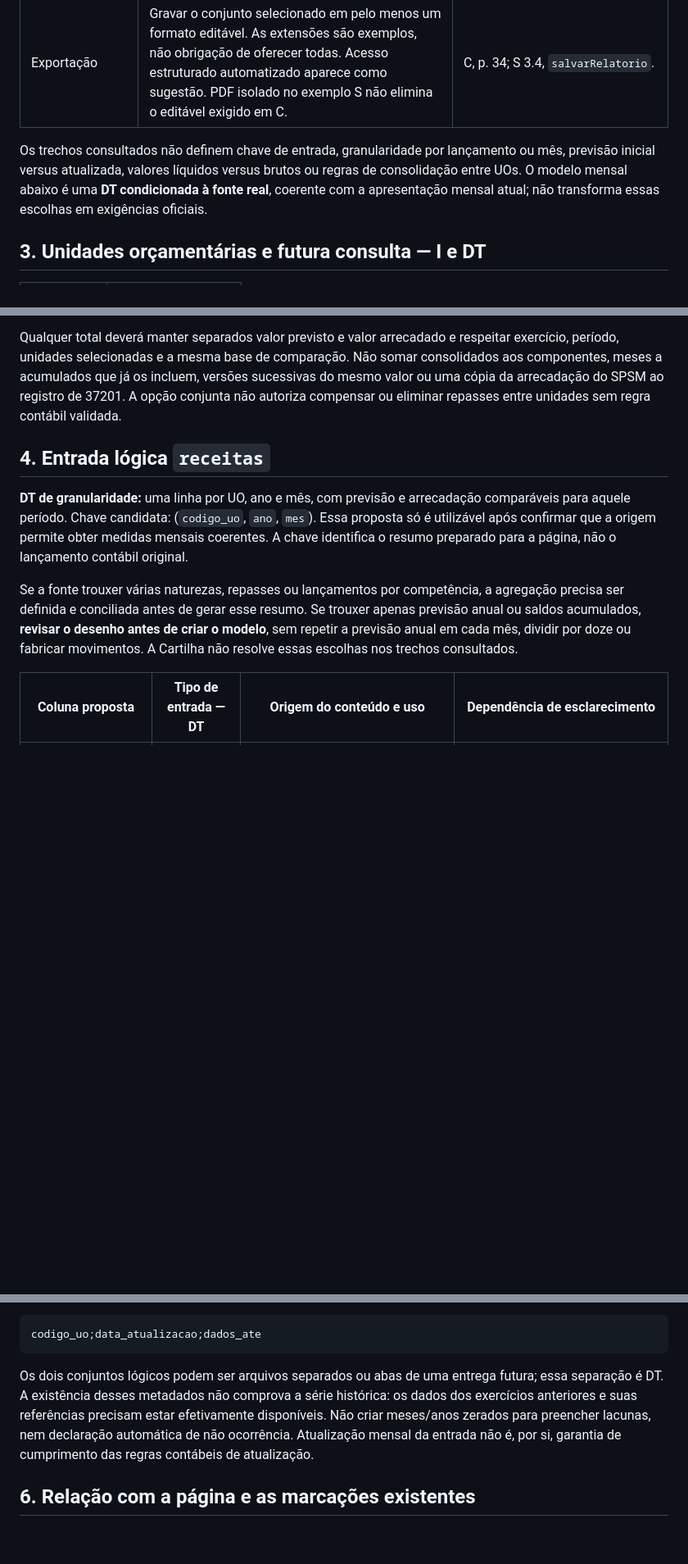
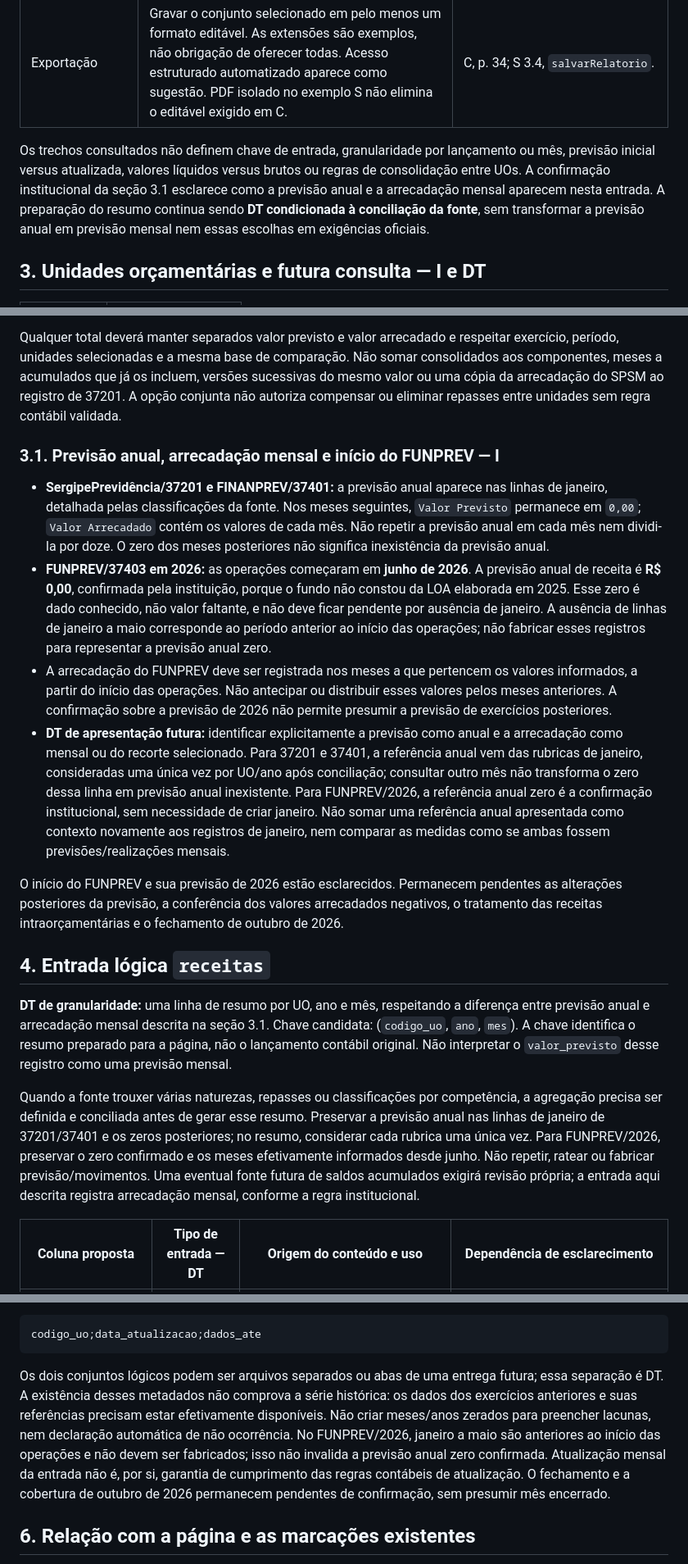
Before and after one commit to SergipePrevidenciaHUB/transparencia.sergipeprevidencia, a Markdown page: controle/receitas-layout.md, 3 parts joined by grey strips. Shown at 82% size. Rendered like a GitHub page; blank space fills up the shorter version.

````diff
--- a/controle/receitas-layout.md
+++ b/controle/receitas-layout.md
@@ -25,7 +26,7 @@ Fontes consultadas:
 | Histórico | Pelo menos os três anos anteriores à pesquisa; os anos do exemplo Serigy não limitam a série. Preservar também o exercício corrente disponível. | C, p. 34; S 3.6, `historicoExercicio`. |
 | Exportação | Gravar o conjunto selecionado em pelo menos um formato editável. As extensões são exemplos, não obrigação de oferecer todas. Acesso estruturado automatizado aparece como sugestão. PDF isolado no exemplo S não elimina o editável exigido em C. | C, p. 34; S 3.4, `salvarRelatorio`. |
 
-Os trechos consultados não definem chave de entrada, granularidade por lançamento ou mês, previsão inicial versus atualizada, valores líquidos versus brutos ou regras de consolidação entre UOs. O modelo mensal abaixo é uma **DT condicionada à fonte real**, coerente com a apresentação mensal atual; não transforma essas escolhas em exigências oficiais.
+Os trechos consultados não definem chave de entrada, granularidade por lançamento ou mês, previsão inicial versus atualizada, valores líquidos versus brutos ou regras de consolidação entre UOs. A confirmação institucional da seção 3.1 esclarece como a previsão anual e a arrecadação mensal aparecem nesta entrada. A preparação do resumo continua sendo **DT condicionada à conciliação da fonte**, sem transformar a previsão anual em previsão mensal nem essas escolhas em exigências oficiais.
 
 ## 3. Unidades orçamentárias e futura consulta — I e DT
 
@@ -45,11 +46,20 @@ O código é texto; o nome exibido é obtido dessa correspondência, sem necessi
 
 Qualquer total deverá manter separados valor previsto e valor arrecadado e respeitar exercício, período, unidades selecionadas e a mesma base de comparação. Não somar consolidados aos componentes, meses a acumulados que já os incluem, versões sucessivas do mesmo valor ou uma cópia da arrecadação do SPSM ao registro de 37201. A opção conjunta não autoriza compensar ou eliminar repasses entre unidades sem regra contábil validada.
 
+### 3.1. Previsão anual, arrecadação mensal e início do FUNPREV — I
+
+- **SergipePrevidência/37201 e FINANPREV/37401:** a previsão anual aparece nas linhas de janeiro, detalhada pelas classificações da fonte. Nos meses seguintes, `Valor Previsto` permanece em `0,00`; `Valor Arrecadado` contém os valores de cada mês. Não repetir a previsão anual em cada mês nem dividi-la por doze. O zero dos meses posteriores não significa inexistência da previsão anual.
+- **FUNPREV/37403 em 2026:** as operações começaram em **junho de 2026**. A previsão anual de receita é **R$ 0,00**, confirmada pela instituição, porque o fundo não constou da LOA elaborada em 2025. Esse zero é dado conhecido, não valor faltante, e não deve ficar pendente por ausência de janeiro. A ausência de linhas de janeiro a maio corresponde ao período anterior ao início das operações; não fabricar esses registros para representar a previsão anual zero.
+- A arrecadação do FUNPREV deve ser registrada nos meses a que pertencem os valores informados, a partir do início das operações. Não antecipar ou distribuir esses valores pelos meses anteriores. A confirmação sobre a previsão de 2026 não permite presumir a previsão de exercícios posteriores.
+- **DT de apresentação futura:** identificar explicitamente a previsão como anual e a arrecadação como mensal ou do recorte selecionado. Para 37201 e 37401, a referência anual vem das rubricas de janeiro, consideradas uma única vez por UO/ano após conciliação; consultar outro mês não transforma o zero dessa linha em previsão anual inexistente. Para FUNPREV/2026, a referência anual zero é a confirmação institucional, sem necessidade de criar janeiro. Não somar uma referência anual apresentada como contexto novamente aos registros de janeiro, nem comparar as medidas como se ambas fossem previsões/realizações mensais.
+
+O início do FUNPREV e sua previsão de 2026 estão esclarecidos. Permanecem pendentes as alterações posteriores da previsão, a conferência dos valores arrecadados negativos, o tratamento das receitas intraorçamentárias e o fechamento de outubro de 2026.
+
 ## 4. Entrada lógica `receitas`
 
-**DT de granularidade:** uma linha por UO, ano e mês, com previsão e arrecadação comparáveis para aquele período. Chave candidata: (`codigo_uo`, `ano`, `mes`). Essa proposta só é utilizável após confirmar que a origem permite obter medidas mensais coerentes. A chave identifica o resumo preparado para a página, não o lançamento contábil original.
+**DT de granularidade:** uma linha de resumo por UO, ano e mês, respeitando a diferença entre previsão anual e arrecadação mensal descrita na seção 3.1. Chave candidata: (`codigo_uo`, `ano`, `mes`). A chave identifica o resumo preparado para a página, não o lançamento contábil original. Não interpretar o `valor_previsto` desse registro como uma previsão mensal.
 
-Se a fonte trouxer várias naturezas, repasses ou lançamentos por competência, a agregação precisa ser definida e conciliada antes de gerar esse resumo. Se trouxer apenas previsão anual ou saldos acumulados, **revisar o desenho antes de criar o modelo**, sem repetir a previsão anual em cada mês, dividir por doze ou fabricar movimentos. A Cartilha não resolve essas escolhas nos trechos consultados.
+Quando a fonte trouxer várias naturezas, repasses ou classificações por competência, a agregação precisa ser definida e conciliada antes de gerar esse resumo. Preservar a previsão anual nas linhas de janeiro de 37201/37401 e os zeros posteriores; no resumo, considerar cada rubrica uma única vez. Para FUNPREV/2026, preservar o zero confirmado e os meses efetivamente informados desde junho. Não repetir, ratear ou fabricar previsão/movimentos. Uma eventual fonte futura de saldos acumulados exigirá revisão própria; a entrada aqui descrita registra arrecadação mensal, conforme a regra institucional.
 
 | Coluna proposta | Tipo de entrada — DT | Origem do conteúdo e uso | Dependência de esclarecimento |
 | --- | --- | --- | --- |
@@ -85,7 +95,7 @@ Exemplo somente de cabeçalho, sem registros:
 codigo_uo;data_atualizacao;dados_ate
 ```
 
-Os dois conjuntos lógicos podem ser arquivos separados ou abas de uma entrega futura; essa separação é DT. A existência desses metadados não comprova a série histórica: os dados dos exercícios anteriores e suas referências precisam estar efetivamente disponíveis. Não criar meses/anos zerados para preencher lacunas, nem declaração automática de não ocorrência. Atualização mensal da entrada não é, por si, garantia de cumprimento das regras contábeis de atualização.
+Os dois conjuntos lógicos podem ser arquivos separados ou abas de uma entrega futura; essa separação é DT. A existência desses metadados não comprova a série histórica: os dados dos exercícios anteriores e suas referências precisam estar efetivamente disponíveis. Não criar meses/anos zerados para preencher lacunas, nem declaração automática de não ocorrência. No FUNPREV/2026, janeiro a maio são anteriores ao início das operações e não devem ser fabricados; isso não invalida a previsão anual zero confirmada. Atualização mensal da entrada não é, por si, garantia de cumprimento das regras contábeis de atualização. O fechamento e a cobertura de outubro de 2026 permanecem pendentes de confirmação, sem presumir mês encerrado.
 
 ## 6. Relação com a página e as marcações existentes
 
````
Also changed, not shown: other parts of controle/receitas-layout.md (+12 -11 lines).
